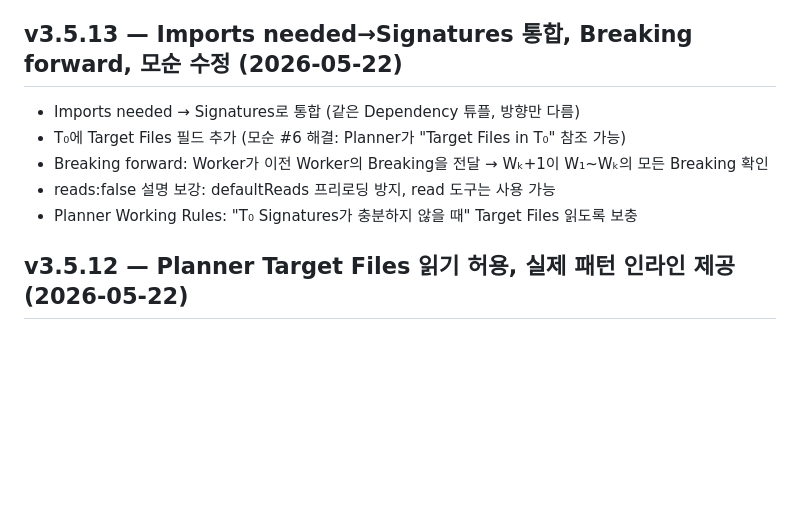
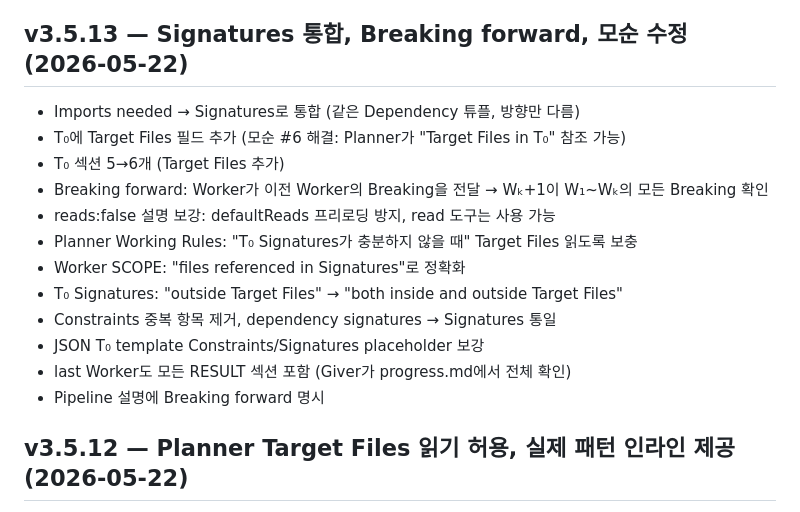
Before and after one commit to sng2c/giver-architecture, a Markdown page: docs/history.md, the part around the change. GitHub-like rendering; blank space fills up the shorter version.

```diff
--- a/docs/history.md
+++ b/docs/history.md
@@ -29,13 +29,20 @@ v1 → v2 → v2.1 → v2.2 → v2.3 → v2.4 → v2.5 → v2.5a → ... → v2.
 - 리팩토링 시 Breaking에 import 변경 명시, 모든 import 사이트 업데이트
 - Rule 15: Worker Breaking section이 downstream 실패를 방지
 
-## v3.5.13 — Imports needed→Signatures 통합, Breaking forward, 모순 수정 (2026-05-22)
+## v3.5.13 — Signatures 통합, Breaking forward, 모순 수정 (2026-05-22)
 
 - Imports needed → Signatures로 통합 (같은 Dependency 튜플, 방향만 다름)
 - T₀에 Target Files 필드 추가 (모순 #6 해결: Planner가 "Target Files in T₀" 참조 가능)
+- T₀ 섹션 5→6개 (Target Files 추가)
 - Breaking forward: Worker가 이전 Worker의 Breaking을 전달 → Wₖ+1이 W₁~Wₖ의 모든 Breaking 확인
 - reads:false 설명 보강: defaultReads 프리로딩 방지, read 도구는 사용 가능
 - Planner Working Rules: "T₀ Signatures가 충분하지 않을 때" Target Files 읽도록 보충
+- Worker SCOPE: "files referenced in Signatures"로 정확화
+- T₀ Signatures: "outside Target Files" → "both inside and outside Target Files"
+- Constraints 중복 항목 제거, dependency signatures → Signatures 통일
+- JSON T₀ template Constraints/Signatures placeholder 보강
+- last Worker도 모든 RESULT 섹션 포함 (Giver가 progress.md에서 전체 확인)
+- Pipeline 설명에 Breaking forward 명시
 
 ## v3.5.12 — Planner Target Files 읽기 허용, 실제 패턴 인라인 제공 (2026-05-22)
 
```
Also changed, not shown: README.md (+2 -2 lines), giver-principles.md (+6 -4 lines).
